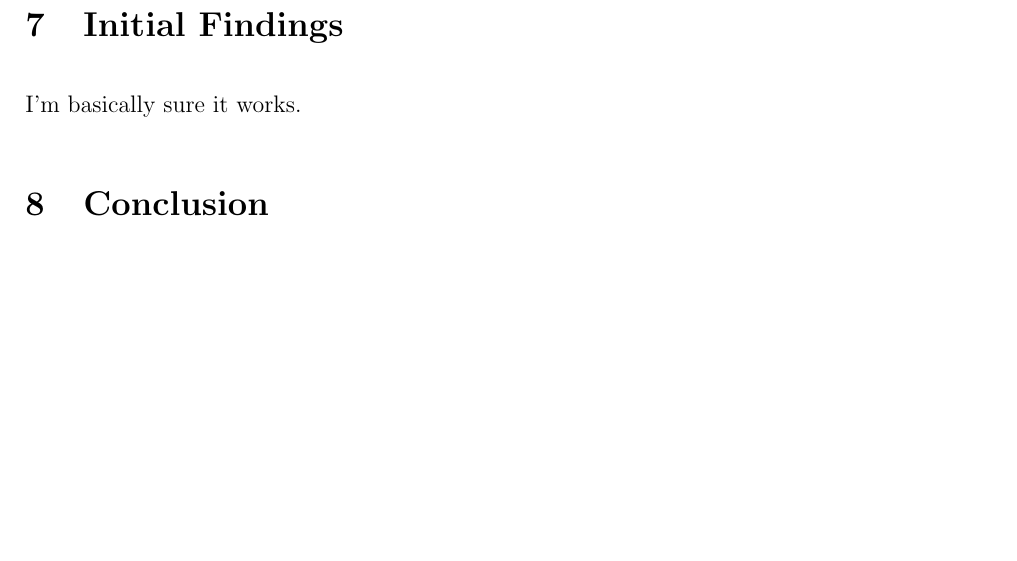
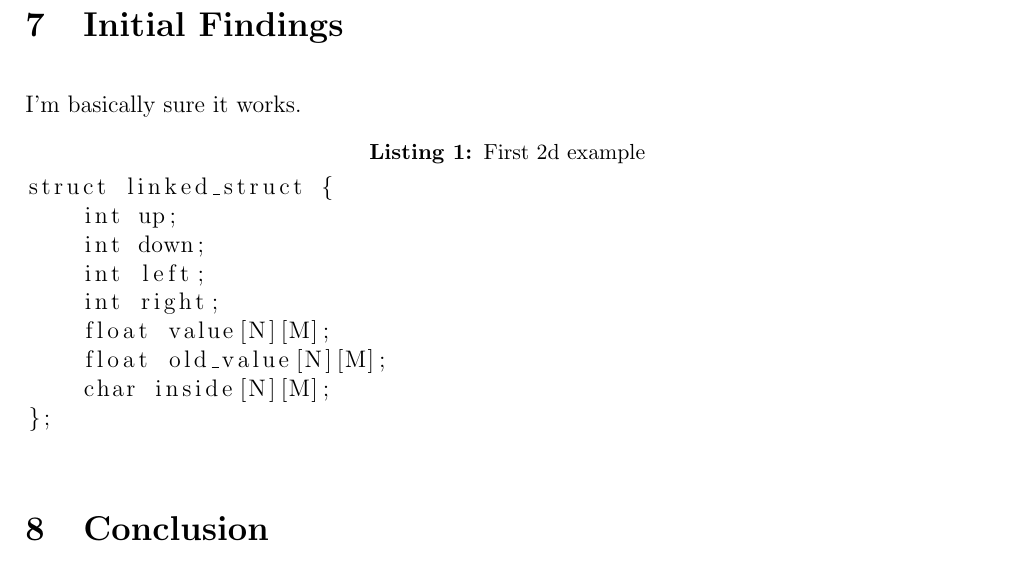
Before and after one commit to jacobjwebber/dissertation, a LaTeX document (report/pp-report/report.tex): part of page 5 of 6, cut so that both start at the same text, the shorter picture padded with empty space. Compiled offline with pdfLaTeX.

Commit message:
half way through report. bit mr

```diff
--- a/report/pp-report/report.tex
+++ b/report/pp-report/report.tex
@@ -8,6 +8,7 @@
 \usepackage{graphicx}
 \usepackage[margin=2cm]{geometry}
 \usepackage[binary-units=true]{siunitx}
+\usepackage{listings}
 
 \begin{document}
 
@@ -108,6 +109,18 @@ GPUs are dangerous
 \section{Initial Findings}
 I'm basically sure it works.
 
+\begin{lstlisting}[caption=First 2d example]
+struct linked_struct {
+    int up;
+    int down;
+    int left;
+    int right;
+    float value[N][M];
+    float old_value[N][M];
+    char inside[N][M];
+};
+\end{lstlisting}
+
 \begin{figure}
 \centering
 \includegraphics{../diagrams/diagram}
```
Also changed, not shown: report/pp-report/report.pdf, 3 other files.
